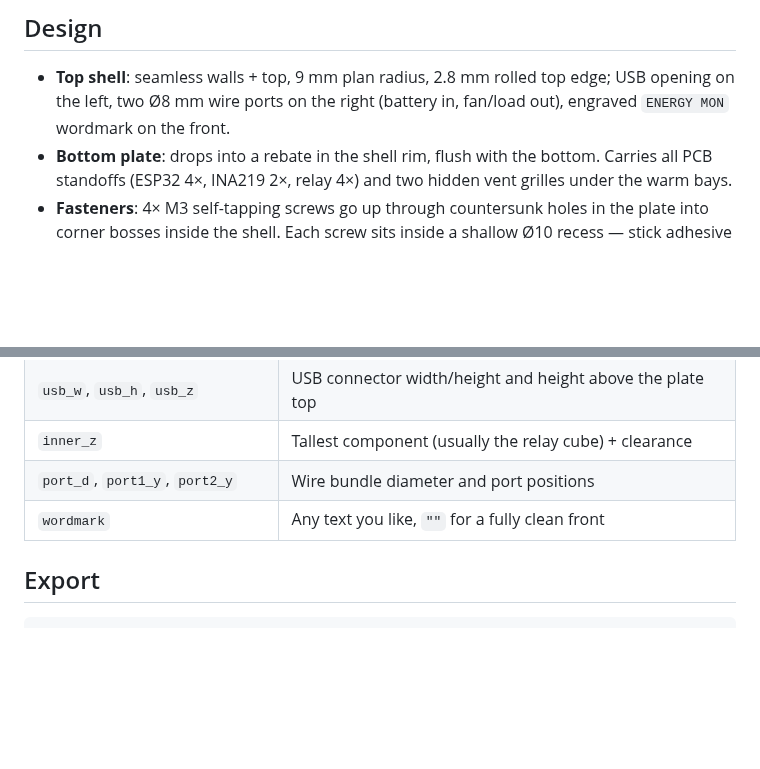
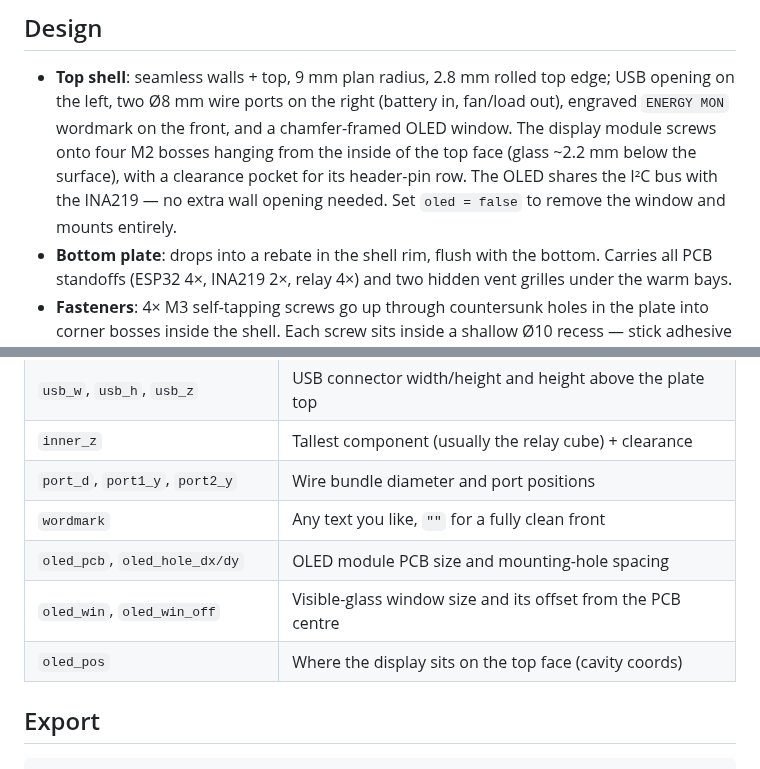
Before and after one commit to zhhh0591/Smart-Energy-Monitor, a Markdown page: docs/enclosure/README.md, 2 parts joined by grey strips. GitHub-like rendering; blank space fills up the shorter version.

Commit message:
Add OLED display window and internal mounts to enclosure top
Chamfer-framed window for a 0.96in I2C OLED, four M2 ceiling bosses,
header-pin clearance pocket; all optional via the oled parameter.

Co-Authored-By: Claude Fable 5 <noreply@anthropic.com>
Claude-Session: https://claude.ai/code/session_01EMUu2eZPCg9FVy1Px5vvjZ

```diff
--- a/docs/enclosure/README.md
+++ b/docs/enclosure/README.md
@@ -27,7 +30,12 @@ actual boards and edit the `PARAMETERS` block at the top of
 
 - **Top shell**: seamless walls + top, 9 mm plan radius, 2.8 mm rolled top
   edge; USB opening on the left, two Ø8 mm wire ports on the right
-  (battery in, fan/load out), engraved `ENERGY MON` wordmark on the front.
+  (battery in, fan/load out), engraved `ENERGY MON` wordmark on the front,
+  and a chamfer-framed OLED window. The display module screws onto four M2
+  bosses hanging from the inside of the top face (glass ~2.2 mm below the
+  surface), with a clearance pocket for its header-pin row. The OLED shares
+  the I²C bus with the INA219 — no extra wall opening needed. Set
+  `oled = false` to remove the window and mounts entirely.
 - **Bottom plate**: drops into a rebate in the shell rim, flush with the
   bottom. Carries all PCB standoffs (ESP32 4×, INA219 2×, relay 4×) and two
   hidden vent grilles under the warm bays.
@@ -57,6 +65,9 @@ build plate make the big top face look particularly good.
 | `inner_z` | Tallest component (usually the relay cube) + clearance |
 | `port_d`, `port1_y`, `port2_y` | Wire bundle diameter and port positions |
 | `wordmark` | Any text you like, `""` for a fully clean front |
+| `oled_pcb`, `oled_hole_dx/dy` | OLED module PCB size and mounting-hole spacing |
+| `oled_win`, `oled_win_off` | Visible-glass window size and its offset from the PCB centre |
+| `oled_pos` | Where the display sits on the top face (cavity coords) |
 
 ## Export
 
```
Also changed, not shown: other parts of docs/enclosure/README.md (+4 -1 lines), docs/enclosure/preview-assembly.png, docs/enclosure/preview-beauty.png, docs/enclosure/preview-print.png, docs/enclosure/preview-top.png (added), 3 other files.
